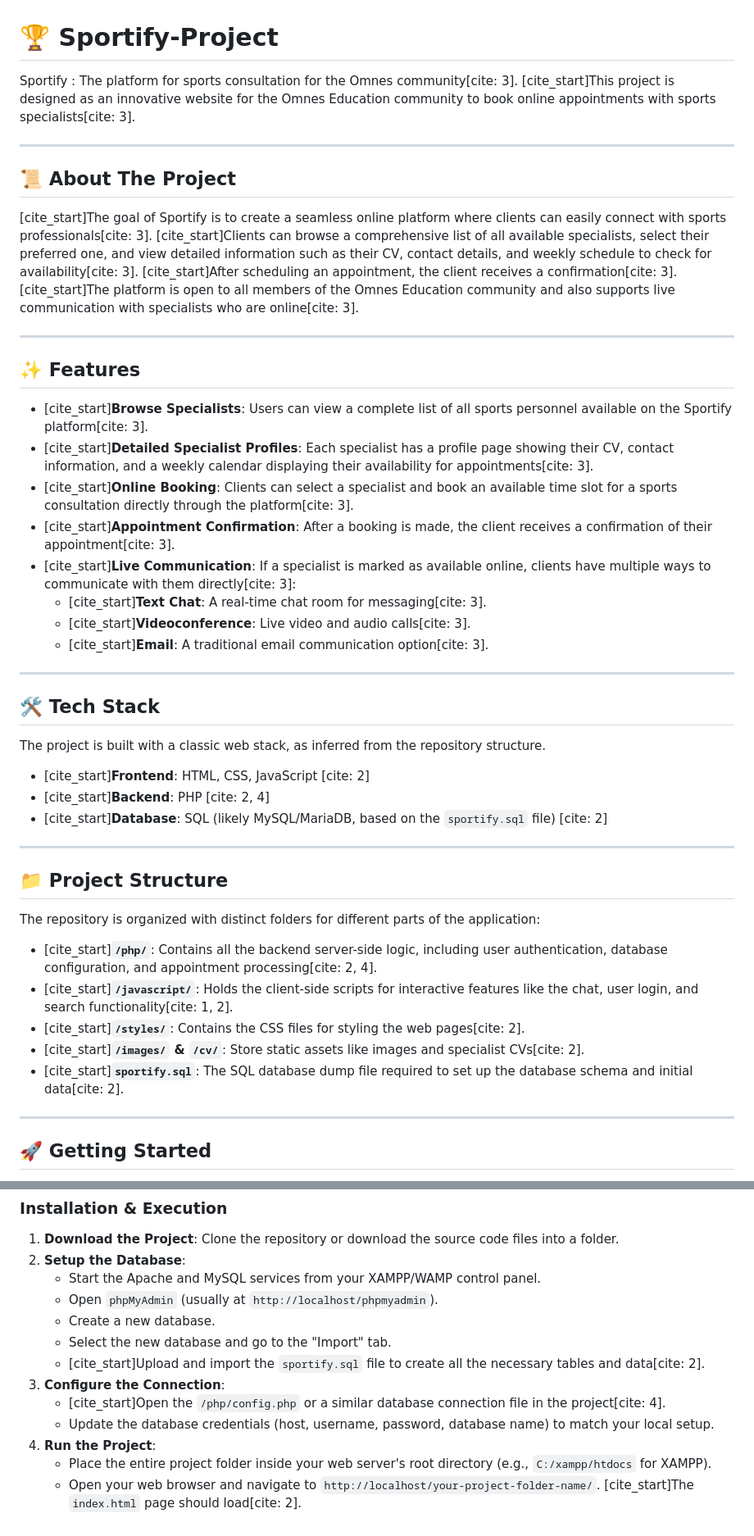
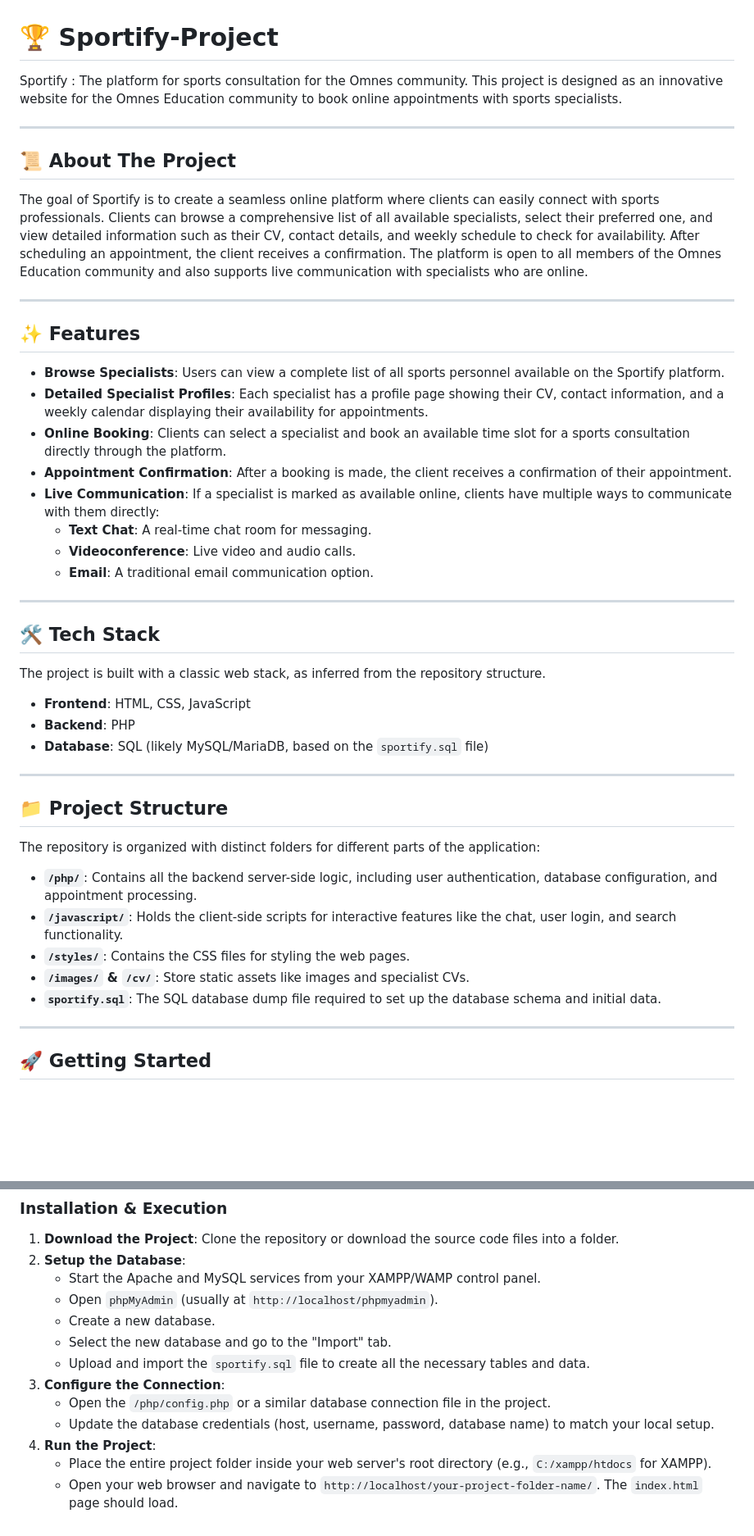
Before and after one commit to NagiAiza/Sportify-Project, a Markdown page: README.md, 2 parts joined by grey strips. Shown: that part at 82% size. Drawn GitHub-style; blank space fills up the shorter version.

```diff
--- a/README.md
+++ b/README.md
@@ -1,41 +1,41 @@
 # 🏆 Sportify-Project
-Sportify : The platform for sports consultation for the Omnes community[cite: 3]. [cite_start]This project is designed as an innovative website for the Omnes Education community to book online appointments with sports specialists[cite: 3].
+Sportify : The platform for sports consultation for the Omnes community. This project is designed as an innovative website for the Omnes Education community to book online appointments with sports specialists.
 
 ---
 
 ## 📜 About The Project
-[cite_start]The goal of Sportify is to create a seamless online platform where clients can easily connect with sports professionals[cite: 3]. [cite_start]Clients can browse a comprehensive list of all available specialists, select their preferred one, and view detailed information such as their CV, contact details, and weekly schedule to check for availability[cite: 3]. [cite_start]After scheduling an appointment, the client receives a confirmation[cite: 3]. [cite_start]The platform is open to all members of the Omnes Education community and also supports live communication with specialists who are online[cite: 3].
+The goal of Sportify is to create a seamless online platform where clients can easily connect with sports professionals. Clients can browse a comprehensive list of all available specialists, select their preferred one, and view detailed information such as their CV, contact details, and weekly schedule to check for availability. After scheduling an appointment, the client receives a confirmation. The platform is open to all members of the Omnes Education community and also supports live communication with specialists who are online.
 
 ---
 
 ## ✨ Features
-* [cite_start]**Browse Specialists**: Users can view a complete list of all sports personnel available on the Sportify platform[cite: 3].
-* [cite_start]**Detailed Specialist Profiles**: Each specialist has a profile page showing their CV, contact information, and a weekly calendar displaying their availability for appointments[cite: 3].
-* [cite_start]**Online Booking**: Clients can select a specialist and book an available time slot for a sports consultation directly through the platform[cite: 3].
-* [cite_start]**Appointment Confirmation**: After a booking is made, the client receives a confirmation of their appointment[cite: 3].
-* [cite_start]**Live Communication**: If a specialist is marked as available online, clients have multiple ways to communicate with them directly[cite: 3]:
-    * [cite_start]**Text Chat**: A real-time chat room for messaging[cite: 3].
-    * [cite_start]**Videoconference**: Live video and audio calls[cite: 3].
-    * [cite_start]**Email**: A traditional email communication option[cite: 3].
+* **Browse Specialists**: Users can view a complete list of all sports personnel available on the Sportify platform.
+* **Detailed Specialist Profiles**: Each specialist has a profile page showing their CV, contact information, and a weekly calendar displaying their availability for appointments.
+* **Online Booking**: Clients can select a specialist and book an available time slot for a sports consultation directly through the platform.
+* **Appointment Confirmation**: After a booking is made, the client receives a confirmation of their appointment.
+* **Live Communication**: If a specialist is marked as available online, clients have multiple ways to communicate with them directly:
+    * **Text Chat**: A real-time chat room for messaging.
+    * **Videoconference**: Live video and audio calls.
+    * **Email**: A traditional email communication option.
 
 ---
 
 ## 🛠️ Tech Stack
 The project is built with a classic web stack, as inferred from the repository structure.
 
-* [cite_start]**Frontend**: HTML, CSS, JavaScript [cite: 2]
-* [cite_start]**Backend**: PHP [cite: 2, 4]
-* [cite_start]**Database**: SQL (likely MySQL/MariaDB, based on the `sportify.sql` file) [cite: 2]
+* **Frontend**: HTML, CSS, JavaScript
+* **Backend**: PHP
+* **Database**: SQL (likely MySQL/MariaDB, based on the `sportify.sql` file)
 
 ---
 
 ## 📁 Project Structure
 The repository is organized with distinct folders for different parts of the application:
-* [cite_start]**`/php/`**: Contains all the backend server-side logic, including user authentication, database configuration, and appointment processing[cite: 2, 4].
-* [cite_start]**`/javascript/`**: Holds the client-side scripts for interactive features like the chat, user login, and search functionality[cite: 1, 2].
-* [cite_start]**`/styles/`**: Contains the CSS files for styling the web pages[cite: 2].
-* [cite_start]**`/images/` & `/cv/`**: Store static assets like images and specialist CVs[cite: 2].
-* [cite_start]**`sportify.sql`**: The SQL database dump file required to set up the database schema and initial data[cite: 2].
+* **`/php/`**: Contains all the backend server-side logic, including user authentication, database configuration, and appointment processing.
+* **`/javascript/`**: Holds the client-side scripts for interactive features like the chat, user login, and search functionality.
+* **`/styles/`**: Contains the CSS files for styling the web pages.
+* **`/images/` & `/cv/`**: Store static assets like images and specialist CVs.
+* **`sportify.sql`**: The SQL database dump file required to set up the database schema and initial data.
 
 ---
 
@@ -53,10 +53,10 @@ To get a local copy up and running, follow these steps.
     * Open `phpMyAdmin` (usually at `http://localhost/phpmyadmin`).
     * Create a new database.
     * Select the new database and go to the "Import" tab.
-    * [cite_start]Upload and import the `sportify.sql` file to create all the necessary tables and data[cite: 2].
+    * Upload and import the `sportify.sql` file to create all the necessary tables and data.
 3.  **Configure the Connection**:
-    * [cite_start]Open the `/php/config.php` or a similar database connection file in the project[cite: 4].
+    * Open the `/php/config.php` or a similar database connection file in the project.
     * Update the database credentials (host, username, password, database name) to match your local setup.
 4.  **Run the Project**:
     * Place the entire project folder inside your web server's root directory (e.g., `C:/xampp/htdocs` for XAMPP).
-    * Open your web browser and navigate to `http://localhost/your-project-folder-name/`. [cite_start]The `index.html` page should load[cite: 2].
+    * Open your web browser and navigate to `http://localhost/your-project-folder-name/`. The `index.html` page should load.
```
